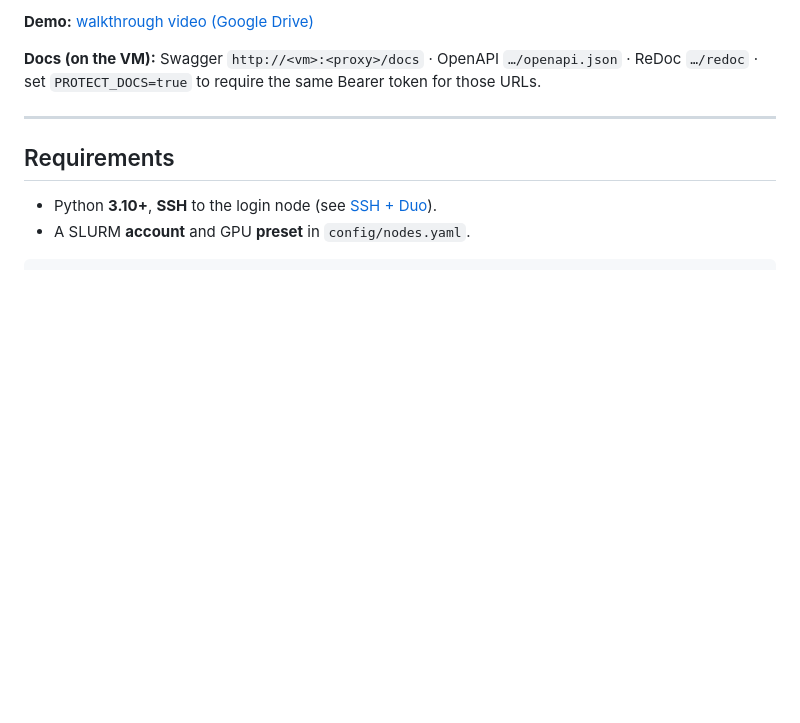
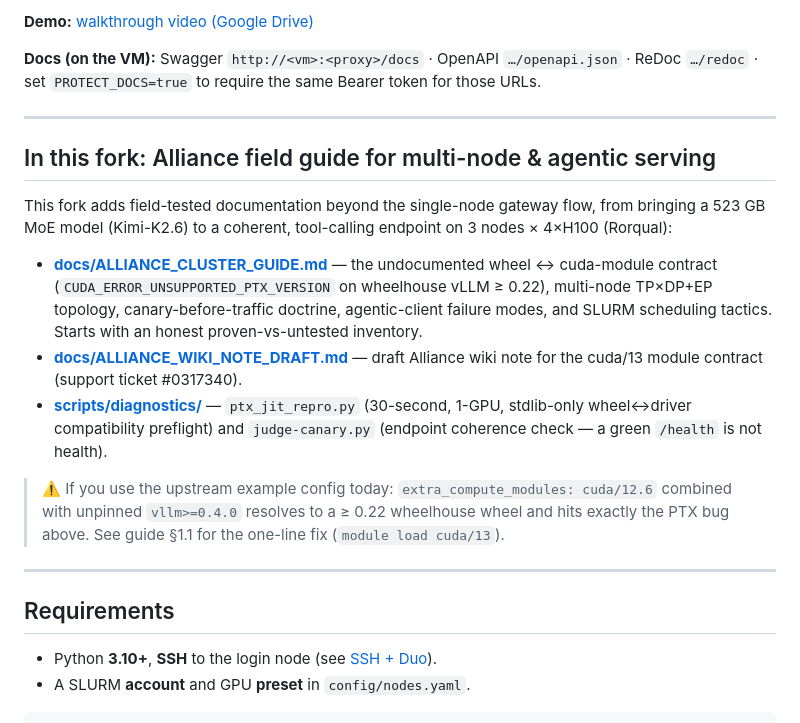
Before and after one commit to Daniel-c137/compute-canada-llm-gateway, a Markdown page: README.md, the part around the change. Drawn GitHub-style; blank space fills up the shorter version.

Commit message:
docs: surface the Alliance field guide from the README
Co-Authored-By: Claude Fable 5 <noreply@anthropic.com>

```diff
--- a/README.md
+++ b/README.md
@@ -46,6 +46,27 @@ flowchart LR
 **Demo:** [walkthrough video (Google Drive)](https://drive.google.com/file/d/1ONu7hOPw5cgjRhXlI14QpIF_6pqR_3Dg/view?usp=sharing)
 
 **Docs (on the VM):** Swagger `http://<vm>:<proxy>/docs` · OpenAPI `…/openapi.json` · ReDoc `…/redoc` · set `PROTECT_DOCS=true` to require the same Bearer token for those URLs.
+
+---
+
+## In this fork: Alliance field guide for multi-node & agentic serving
+
+This fork adds field-tested documentation beyond the single-node gateway flow, from bringing a
+523 GB MoE model (Kimi-K2.6) to a coherent, tool-calling endpoint on 3 nodes × 4×H100 (Rorqual):
+
+- **[docs/ALLIANCE_CLUSTER_GUIDE.md](docs/ALLIANCE_CLUSTER_GUIDE.md)** — the undocumented
+  wheel ↔ cuda-module contract (`CUDA_ERROR_UNSUPPORTED_PTX_VERSION` on wheelhouse vLLM ≥ 0.22),
+  multi-node TP×DP+EP topology, canary-before-traffic doctrine, agentic-client failure modes,
+  and SLURM scheduling tactics. Starts with an honest proven-vs-untested inventory.
+- **[docs/ALLIANCE_WIKI_NOTE_DRAFT.md](docs/ALLIANCE_WIKI_NOTE_DRAFT.md)** — draft Alliance wiki
+  note for the cuda/13 module contract (support ticket #0317340).
+- **[scripts/diagnostics/](scripts/diagnostics/)** — `ptx_jit_repro.py` (30-second, 1-GPU,
+  stdlib-only wheel↔driver compatibility preflight) and `judge-canary.py` (endpoint coherence
+  check — a green `/health` is not health).
+
+> ⚠️ If you use the upstream example config today: `extra_compute_modules: cuda/12.6` combined
+> with unpinned `vllm>=0.4.0` resolves to a ≥ 0.22 wheelhouse wheel and hits exactly the PTX bug
+> above. See guide §1.1 for the one-line fix (`module load cuda/13`).
 
 ---
 
```
